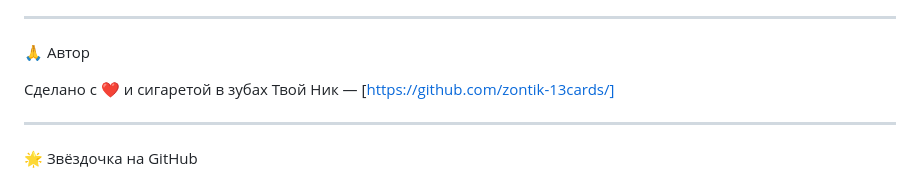
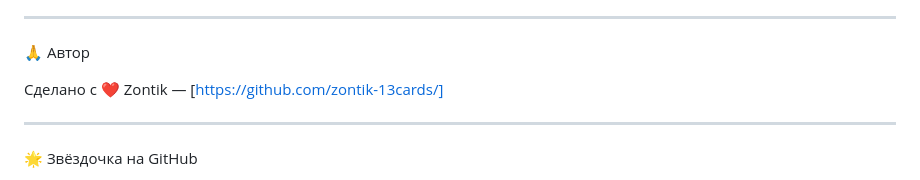
Before and after one commit to zontik-13cards/clean-craft, a Markdown page: README.md, the part around the change. GitHub-like rendering.

Commit message:
Update README.md 2

```diff
--- a/README.md
+++ b/README.md
@@ -142,8 +142,8 @@ MIT — используй как хочешь, но упоминай автор
 
 🙏 Автор
 
-Сделано с ❤️ и сигаретой в зубах
-Твой Ник — [https://github.com/zontik-13cards/]
+Сделано с ❤️
+Zontik — [https://github.com/zontik-13cards/]
 
 ---
 
```
